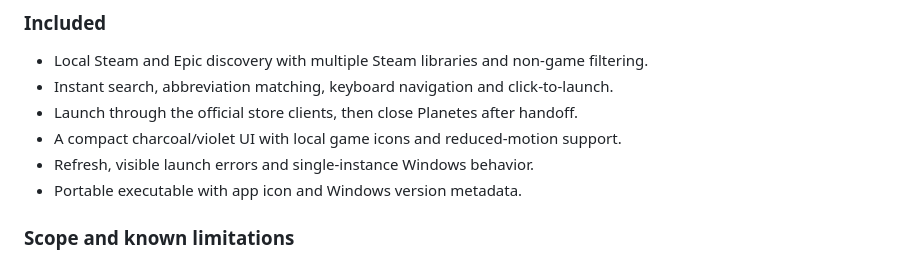
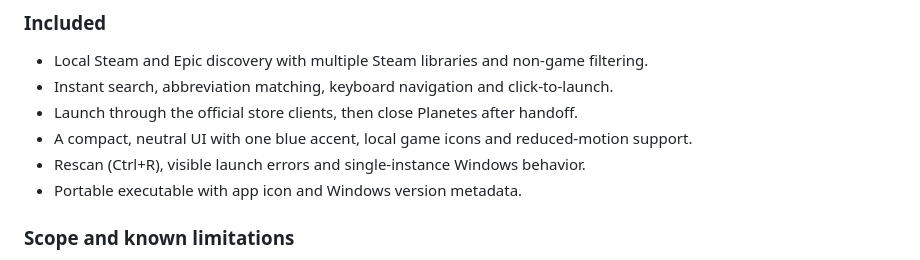
Before and after one commit to matteomejia/Planetes, a Markdown page: docs/releases/v0.1.0.md, the part around the change. Rendered like a GitHub page.

```diff
--- a/docs/releases/v0.1.0.md
+++ b/docs/releases/v0.1.0.md
@@ -10,8 +10,8 @@ Rust is not required. The automatically generated "Source code" archives are for
 - Local Steam and Epic discovery with multiple Steam libraries and non-game filtering.
 - Instant search, abbreviation matching, keyboard navigation and click-to-launch.
 - Launch through the official store clients, then close Planetes after handoff.
-- A compact charcoal/violet UI with local game icons and reduced-motion support.
-- Refresh, visible launch errors and single-instance Windows behavior.
+- A compact, neutral UI with one blue accent, local game icons and reduced-motion support.
+- Rescan (Ctrl+R), visible launch errors and single-instance Windows behavior.
 - Portable executable with app icon and Windows version metadata.
 
 ### Scope and known limitations
```
Also changed, not shown: README.md (+2 -2 lines), docs/direction.md (+7 -6 lines), docs/images/launcher.png, 7 other files.
